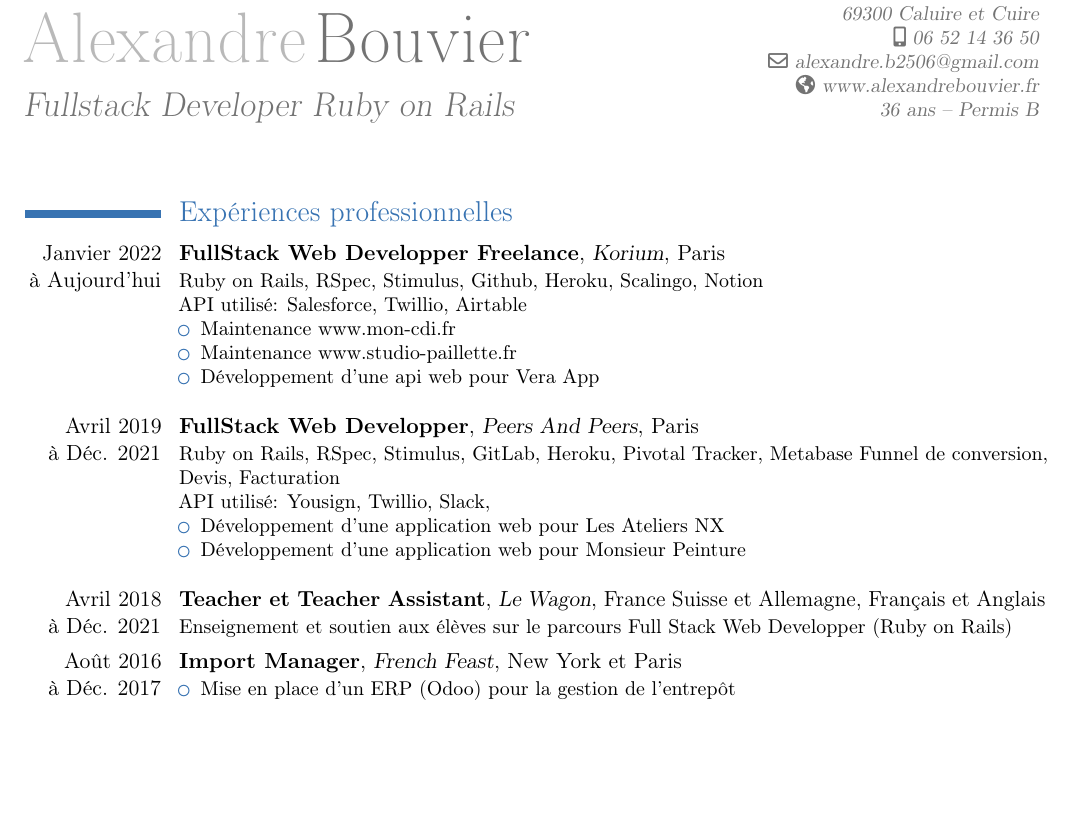
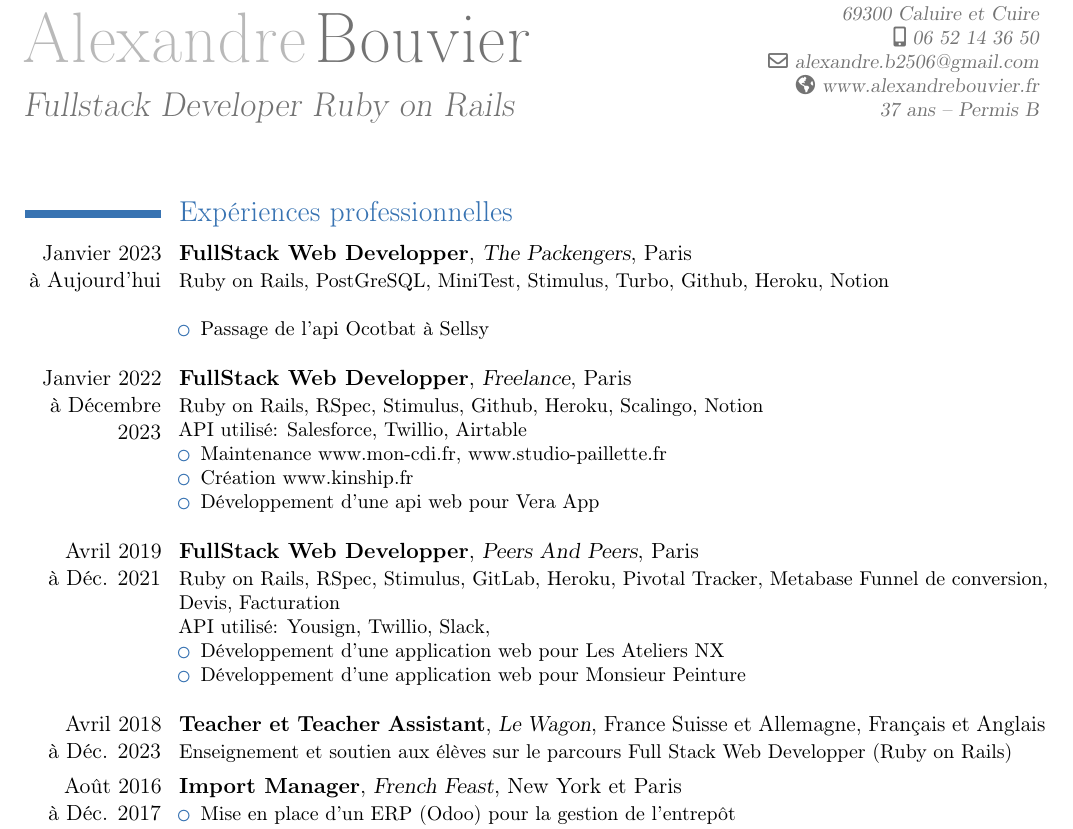
Before and after one commit to alexandrebk/curriculum-vitae, a LaTeX CV (curriculum-vitae.tex): part of the page, cut so that both start at the same text, the shorter picture padded with empty space. Compiled offline with pdfLaTeX.

Commit message:
Add The Packengers

```diff
--- a/curriculum-vitae.tex
+++ b/curriculum-vitae.tex
@@ -14,18 +14,26 @@
 \email{alexandre.b2506@gmail.com}
 \homepage{www.alexandrebouvier.fr}
 \mobile{06 52 14 36 50}
-\extrainfo{36 ans -- Permis B}
+\extrainfo{37 ans -- Permis B}
 \begin{document}
 \maketitle
 
 \section{Expériences professionnelles}
 
-  \cventry{Janvier 2022\\à Aujourd'hui}{FullStack Web Developper Freelance}{Korium}{Paris}{}{
+  \cventry{Janvier 2023\\à Aujourd'hui}{FullStack Web Developper}{The Packengers}{Paris}{}{
+    Ruby on Rails, PostGreSQL, MiniTest, Stimulus, Turbo, Github, Heroku, Notion \newline{}
+    \begin{itemize}%
+    \item Passage de l'api Ocotbat à Sellsy
+    \newline{}
+    \end{itemize}
+  }
+
+  \cventry{Janvier 2022\\à Décembre 2023}{FullStack Web Developper}{Freelance}{Paris}{}{
     Ruby on Rails, RSpec, Stimulus, Github, Heroku, Scalingo, Notion \newline{}
     API utilisé: Salesforce, Twillio, Airtable
     \begin{itemize}%
-    \item Maintenance www.mon-cdi.fr
-    \item Maintenance www.studio-paillette.fr
+    \item Maintenance www.mon-cdi.fr, www.studio-paillette.fr
+    \item Création www.kinship.fr
     \item Développement d'une api web pour Vera App
     \newline{}
     \end{itemize}
@@ -42,7 +50,7 @@
     \end{itemize}
   }
 
-  \cventry{Avril 2018\\à Déc. 2021}{Teacher et Teacher Assistant}{Le Wagon}{France Suisse et Allemagne}{Français et Anglais}{
+  \cventry{Avril 2018\\à Déc. 2023}{Teacher et Teacher Assistant}{Le Wagon}{France Suisse et Allemagne}{Français et Anglais}{
     Enseignement et soutien aux élèves sur le parcours Full Stack Web Developper (Ruby on Rails)
   }
 
```
